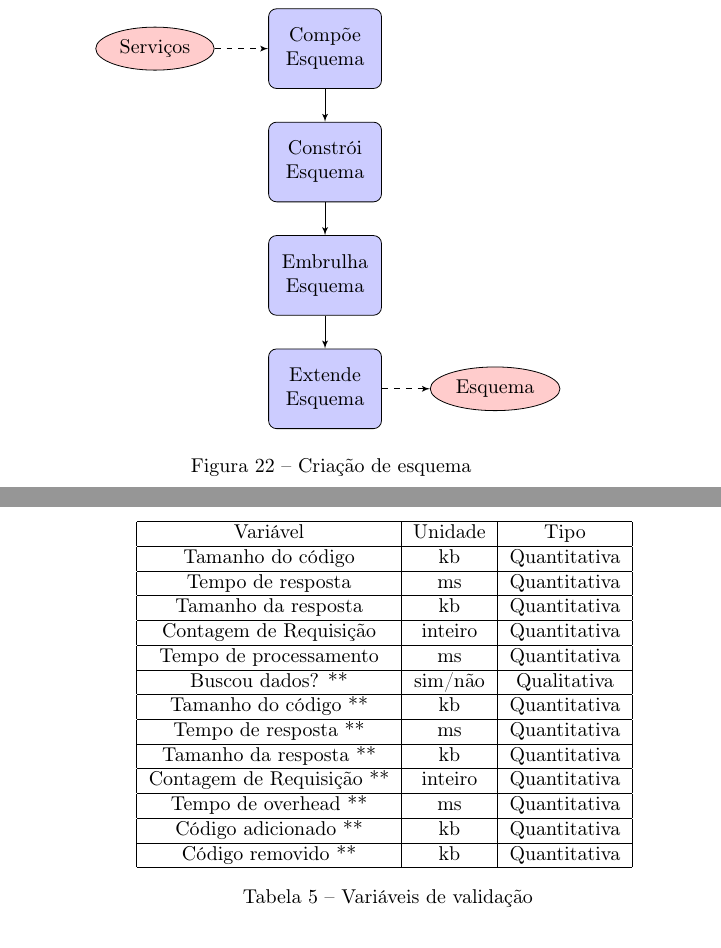
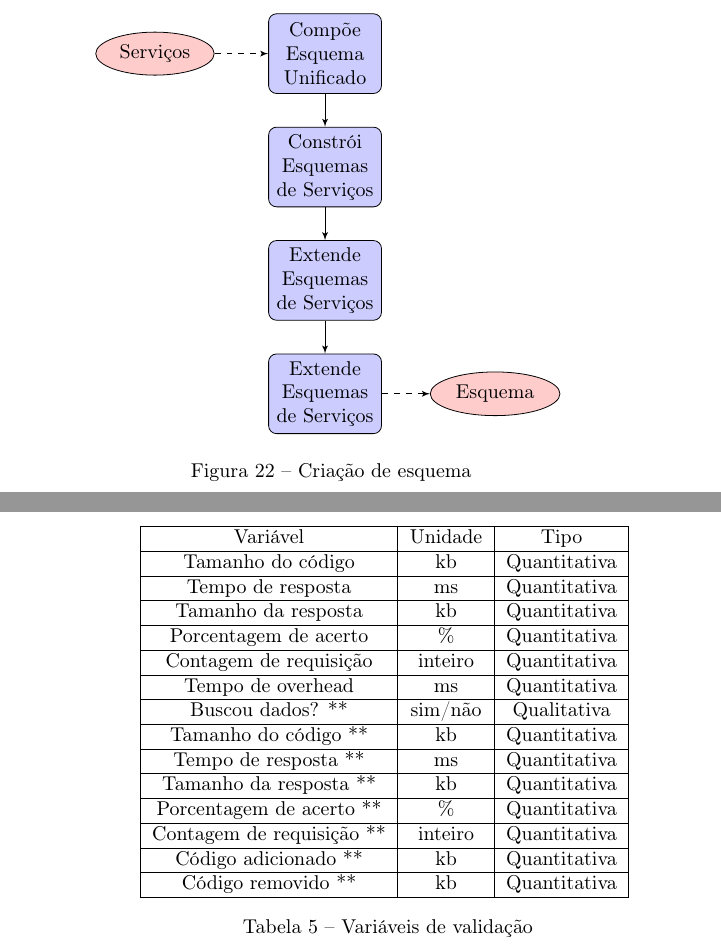
Before and after one commit to mateusmaso/thesis, a LaTeX document (index.tex, which reads capitulos/desenvolvimento/planejamento-de-projeto/index.tex, capitulos/desenvolvimento/validacao/index.tex): two parts of pages 52 and 59 of 68, joined at a grey line, cut so that both start at the same text. Compiled offline with pdfLaTeX; a LaTeX package or settings file that is missing is left out; a missing bibliography style is replaced by a similar one.

Commit message:
Update on Overleaf.

```diff
--- a/capitulos/desenvolvimento/planejamento-de-projeto/index.tex
+++ b/capitulos/desenvolvimento/planejamento-de-projeto/index.tex
@@ -80,11 +80,11 @@ Existem dois fluxos, o primeiro é de criação de esquema. O segundo é de exec
 \begin{figure}[H]
   \centering
   \begin{tikzpicture}[node distance = 2cm, auto]
-    \node [block] (composeSchema) {Compõe Esquema};
+    \node [block] (composeSchema) {Compõe Esquema Unificado};
     \node [cloud, left of=composeSchema] (services) {Serviços};
-    \node [block, below of=composeSchema] (buildSchema) {Constrói Esquema};
-    \node [block, below of=buildSchema] (wrapSchema) {Embrulha Esquema};
-    \node [block, below of=wrapSchema] (deepExtendSchema) {Extende Esquema};
+    \node [block, below of=composeSchema] (buildSchema) {Constrói Esquemas de Serviços};
+    \node [block, below of=buildSchema] (wrapSchema) {Extende Esquemas de Serviços};
+    \node [block, below of=wrapSchema] (deepExtendSchema) {Extende Esquemas de Serviços};
     \node [cloud, right of=deepExtendSchema] (schema) {Esquema};
     \path [line] (composeSchema) -- (buildSchema);
     \path [line] (buildSchema) -- (wrapSchema);
--- a/capitulos/desenvolvimento/validacao/index.tex
+++ b/capitulos/desenvolvimento/validacao/index.tex
@@ -110,9 +110,11 @@ Foram descritas treze variáveis para análise. doze delas quantitativas e uma d
     \hline
     Tamanho da resposta & kb & Quantitativa \\
     \hline
-    Contagem de Requisição & inteiro & Quantitativa \\
+    Porcentagem de acerto & \% & Quantitativa \\
     \hline
-    Tempo de processamento & ms & Quantitativa \\
+    Contagem de requisição & inteiro & Quantitativa \\
+    \hline
+    Tempo de overhead & ms & Quantitativa \\
     \hline
     Buscou dados? ** & sim/não & Qualitativa \\
     \hline
@@ -122,9 +124,9 @@ Foram descritas treze variáveis para análise. doze delas quantitativas e uma d
     \hline
     Tamanho da resposta ** & kb & Quantitativa \\
     \hline
-    Contagem de Requisição ** & inteiro & Quantitativa \\
+    Porcentagem de acerto ** & \% & Quantitativa \\
     \hline
-    Tempo de overhead ** & ms & Quantitativa \\
+    Contagem de requisição ** & inteiro & Quantitativa \\
     \hline
   	Código adicionado ** & kb & Quantitativa \\
     \hline
```
Also changed, not shown: capitulos/desenvolvimento/planejamento-de-projeto/index.tex (12 more changed lines).
